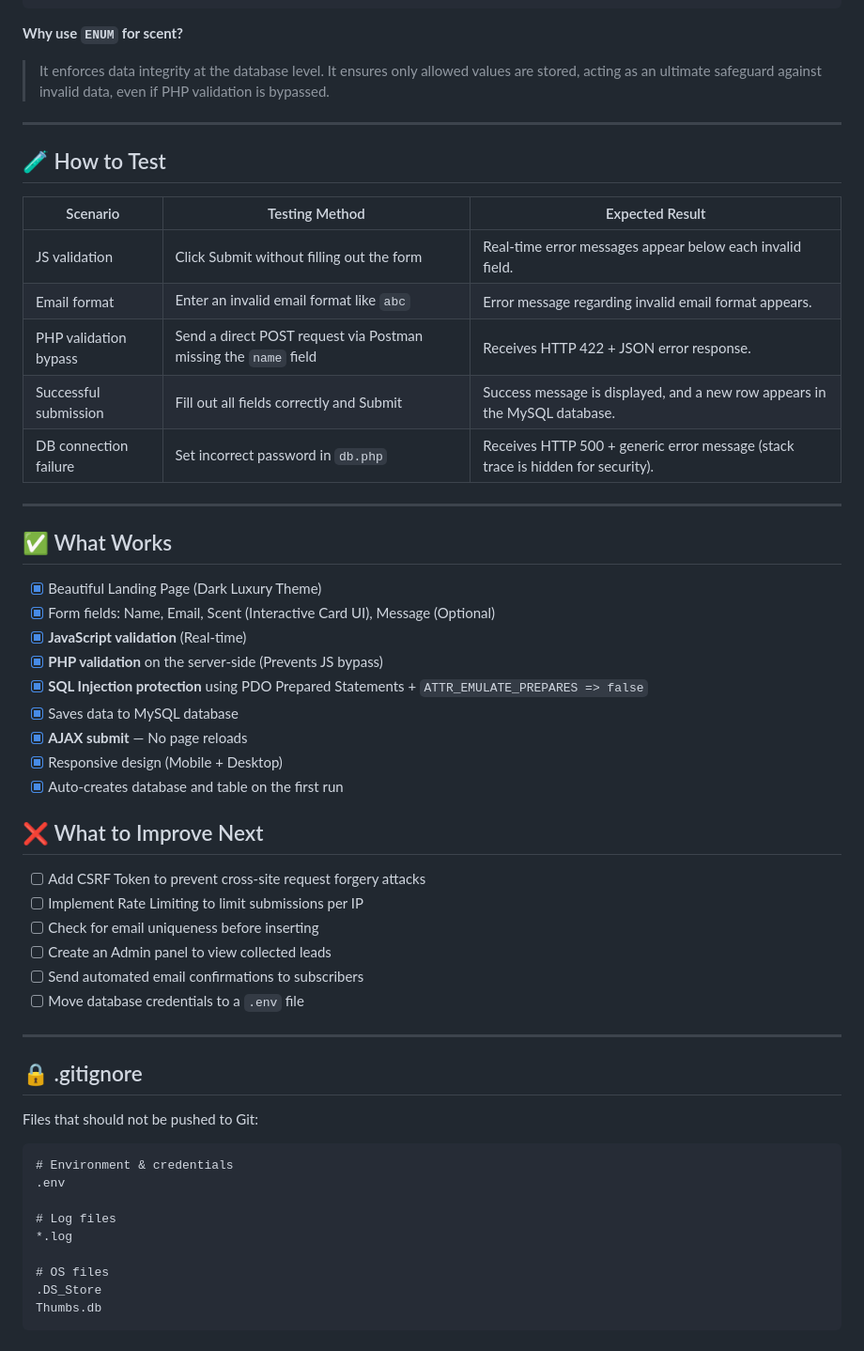
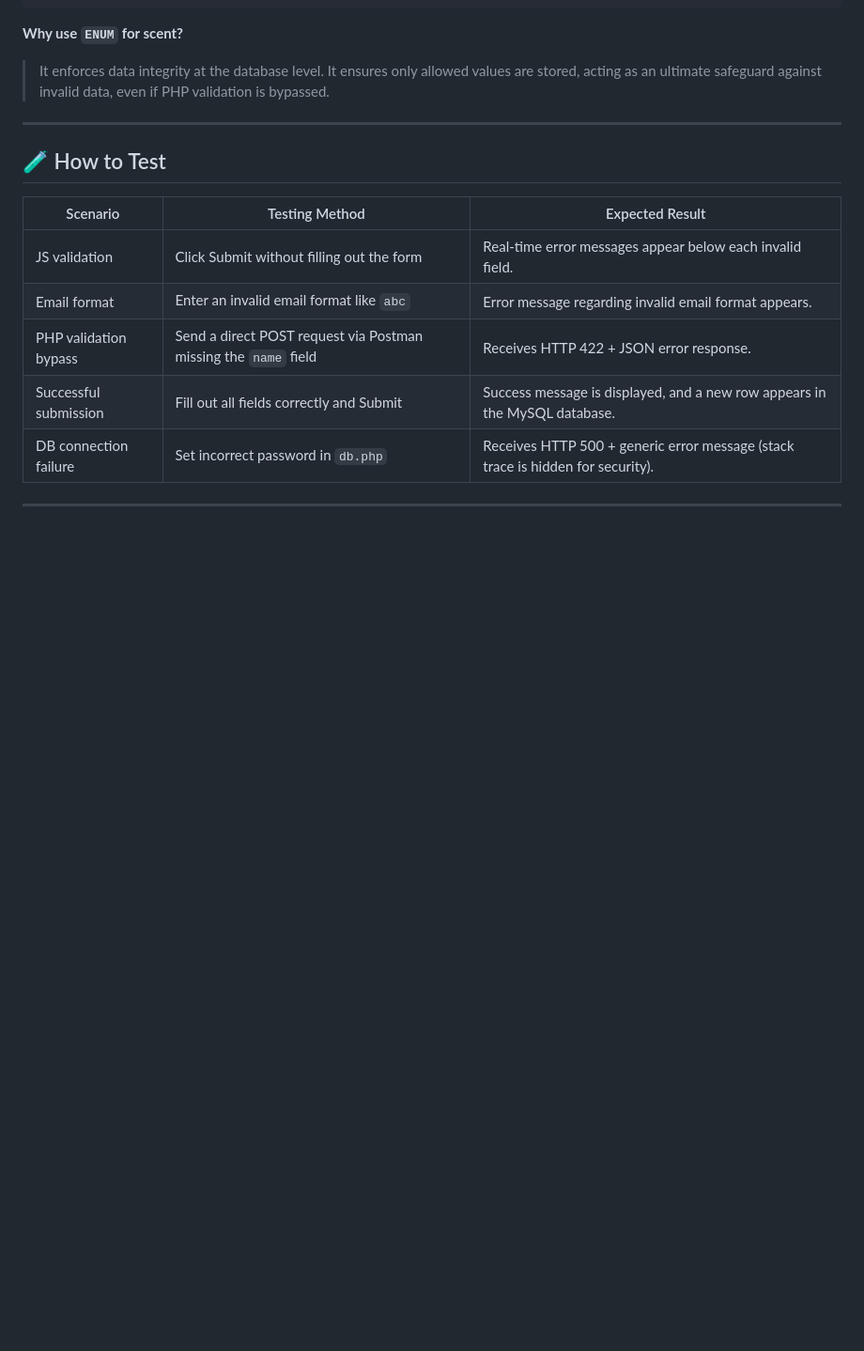
Before and after one commit to pndkas/test-candle-leads, a Markdown page: README.md, the part around one of its changes. Shown at 94% size. GitHub-like rendering; blank space fills up the shorter version.

Commit message:
feat: text readme

````diff
--- a/README.md
+++ b/README.md
@@ -127,57 +130,19 @@ CREATE TABLE leads (
 ```
 
 **Why use `ENUM` for scent?**
+
 > It enforces data integrity at the database level. It ensures only allowed values are stored, acting as an ultimate safeguard against invalid data, even if PHP validation is bypassed.
 
 ---
 
 ## 🧪 How to Test
 
-| Scenario | Testing Method | Expected Result |
-|----------|----------|-------------|
-| JS validation | Click Submit without filling out the form | Real-time error messages appear below each invalid field. |
-| Email format | Enter an invalid email format like `abc` | Error message regarding invalid email format appears. |
-| PHP validation bypass | Send a direct POST request via Postman missing the `name` field | Receives HTTP 422 + JSON error response. |
-| Successful submission | Fill out all fields correctly and Submit | Success message is displayed, and a new row appears in the MySQL database. |
-| DB connection failure | Set incorrect password in `db.php` | Receives HTTP 500 + generic error message (stack trace is hidden for security). |
+| Scenario              | Testing Method                                                  | Expected Result                                                                 |
+| --------------------- | --------------------------------------------------------------- | ------------------------------------------------------------------------------- |
+| JS validation         | Click Submit without filling out the form                       | Real-time error messages appear below each invalid field.                       |
+| Email format          | Enter an invalid email format like `abc`                        | Error message regarding invalid email format appears.                           |
+| PHP validation bypass | Send a direct POST request via Postman missing the `name` field | Receives HTTP 422 + JSON error response.                                        |
+| Successful submission | Fill out all fields correctly and Submit                        | Success message is displayed, and a new row appears in the MySQL database.      |
+| DB connection failure | Set incorrect password in `db.php`                              | Receives HTTP 500 + generic error message (stack trace is hidden for security). |
 
 ---
-
-## ✅ What Works
-
-- [x] Beautiful Landing Page (Dark Luxury Theme)
-- [x] Form fields: Name, Email, Scent (Interactive Card UI), Message (Optional)
-- [x] **JavaScript validation** (Real-time)
-- [x] **PHP validation** on the server-side (Prevents JS bypass)
-- [x] **SQL Injection protection** using PDO Prepared Statements + `ATTR_EMULATE_PREPARES => false`
-- [x] Saves data to MySQL database
-- [x] **AJAX submit** — No page reloads
-- [x] Responsive design (Mobile + Desktop)
-- [x] Auto-creates database and table on the first run
-
-## ❌ What to Improve Next
-
-- [ ] Add CSRF Token to prevent cross-site request forgery attacks
-- [ ] Implement Rate Limiting to limit submissions per IP
-- [ ] Check for email uniqueness before inserting
-- [ ] Create an Admin panel to view collected leads
-- [ ] Send automated email confirmations to subscribers
-- [ ] Move database credentials to a `.env` file
-
----
-
-## 🔒 .gitignore
-
-Files that should not be pushed to Git:
-
-```
-# Environment & credentials
-.env
-
-# Log files
-*.log
-
-# OS files
-.DS_Store
-Thumbs.db
-```
````
Also changed, not shown: other parts of README.md (+8 -5 lines).
